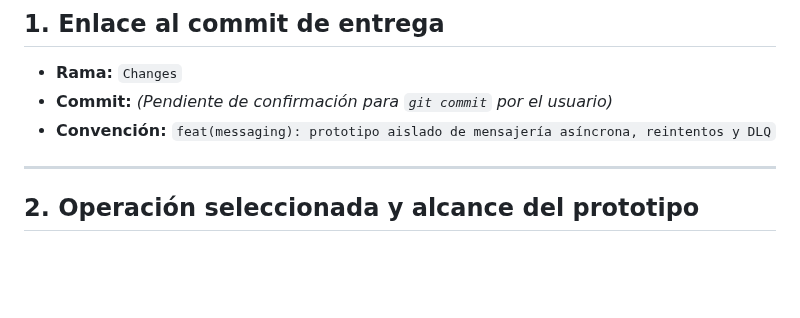
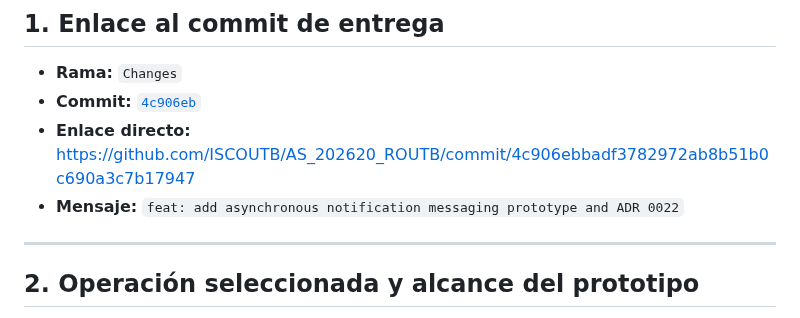
Before and after one commit to ISCOUTB/AS_202620_ROUTB, a Markdown page: docs/taller_mensajeria_asincrona.md, the part around the change. GitHub-like rendering; blank space fills up the shorter version.

Commit message:
docs: add asynchronous messaging workshop documentation

```diff
--- a/docs/taller_mensajeria_asincrona.md
+++ b/docs/taller_mensajeria_asincrona.md
@@ -7,8 +7,9 @@ Documento de consolidación para la entrega del taller sobre desacoplamiento tem
 ## 1. Enlace al commit de entrega
 
 * **Rama:** `Changes`
-* **Commit:** *(Pendiente de confirmación para `git commit` por el usuario)*
-* **Convención:** `feat(messaging): prototipo aislado de mensajería asíncrona, reintentos y DLQ`
+* **Commit:** [`4c906eb`](https://github.com/ISCOUTB/AS_202620_ROUTB/commit/4c906ebbadf3782972ab8b51b0c690a3c7b17947)
+* **Enlace directo:** https://github.com/ISCOUTB/AS_202620_ROUTB/commit/4c906ebbadf3782972ab8b51b0c690a3c7b17947
+* **Mensaje:** `feat: add asynchronous notification messaging prototype and ADR 0022`
 
 ---
 
```
